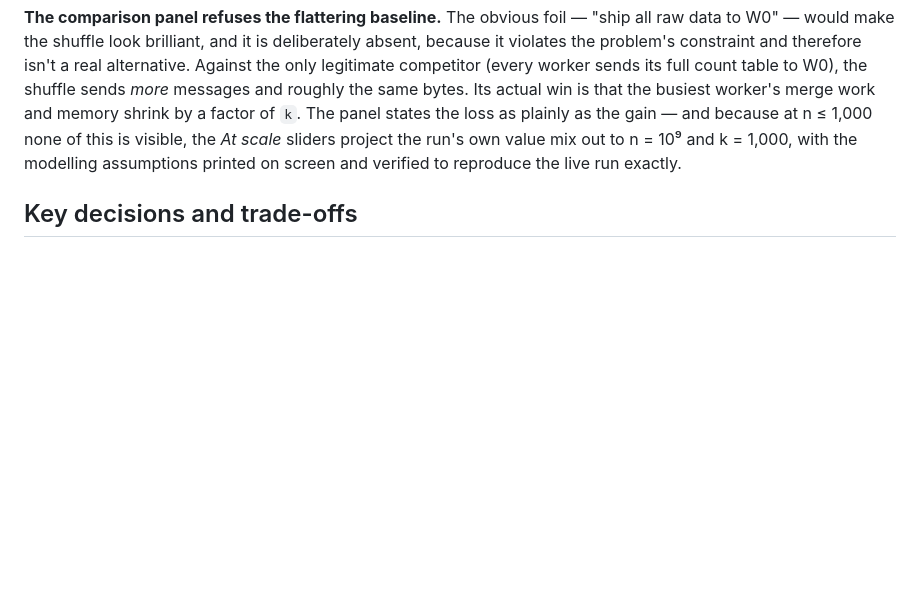
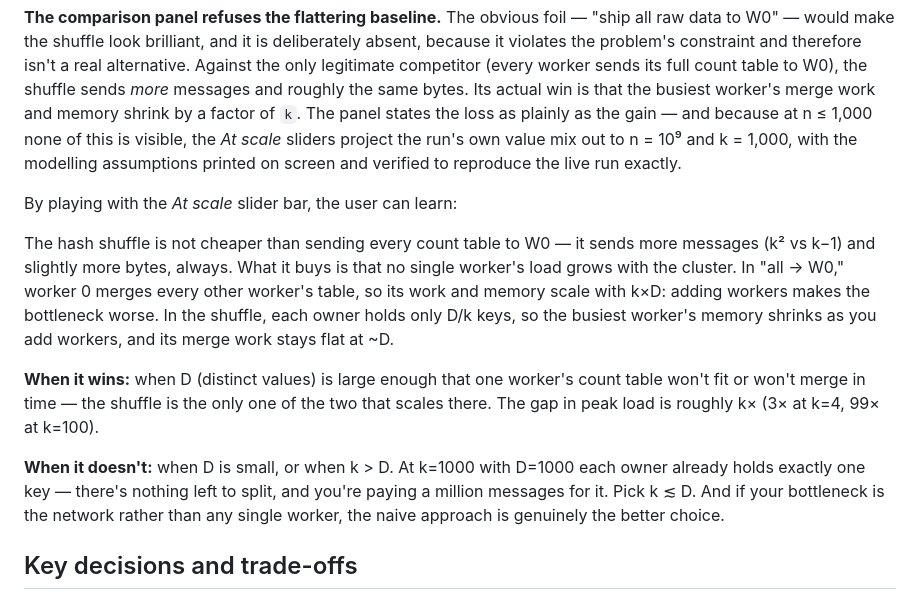
Before and after one commit to haixinli1031/cluster_mode, a Markdown page: DESIGN_RATIONALE.md, the part around the change. Drawn GitHub-style; blank space fills up the shorter version.

Commit message:
Design rationale: what the At-scale sliders teach
Co-Authored-By: Claude Fable 5.1 <noreply@anthropic.com>
Claude-Session: https://claude.ai/code/session_01WnhsdVVraaS2vfoBRxbez6

```diff
--- a/DESIGN_RATIONALE.md
+++ b/DESIGN_RATIONALE.md
@@ -20,6 +20,14 @@ It fits the self-contained requirement structurally, not by bolting on a demo mo
 
 **The comparison panel refuses the flattering baseline.** The obvious foil — "ship all raw data to W0" — would make the shuffle look brilliant, and it is deliberately absent, because it violates the problem's constraint and therefore isn't a real alternative. Against the only legitimate competitor (every worker sends its full count table to W0), the shuffle sends *more* messages and roughly the same bytes. Its actual win is that the busiest worker's merge work and memory shrink by a factor of `k`. The panel states the loss as plainly as the gain — and because at n ≤ 1,000 none of this is visible, the *At scale* sliders project the run's own value mix out to n = 10⁹ and k = 1,000, with the modelling assumptions printed on screen and verified to reproduce the live run exactly.
 
+By playing with the *At scale* slider bar, the user can learn:
+
+The hash shuffle is not cheaper than sending every count table to W0 — it sends more messages (k² vs k−1) and slightly more bytes, always. What it buys is that no single worker's load grows with the cluster. In "all → W0," worker 0 merges every other worker's table, so its work and memory scale with k×D: adding workers makes the bottleneck worse. In the shuffle, each owner holds only D/k keys, so the busiest worker's memory shrinks as you add workers, and its merge work stays flat at ~D.
+
+**When it wins:** when D (distinct values) is large enough that one worker's count table won't fit or won't merge in time — the shuffle is the only one of the two that scales there. The gap in peak load is roughly k× (3× at k=4, 99× at k=100).
+
+**When it doesn't:** when D is small, or when k > D. At k=1000 with D=1000 each owner already holds exactly one key — there's nothing left to split, and you're paying a million messages for it. Pick k ≲ D. And if your bottleneck is the network rather than any single worker, the naive approach is genuinely the better choice.
+
 ## Key decisions and trade-offs
 
 - **Static site, two implementations in lockstep.** No backend means "open the file" is the whole deployment; the price is reimplementing the algorithm in JS. Paid down with a line-for-line port plus a shared test corpus, so the browser cannot silently drift from the reference.
```
